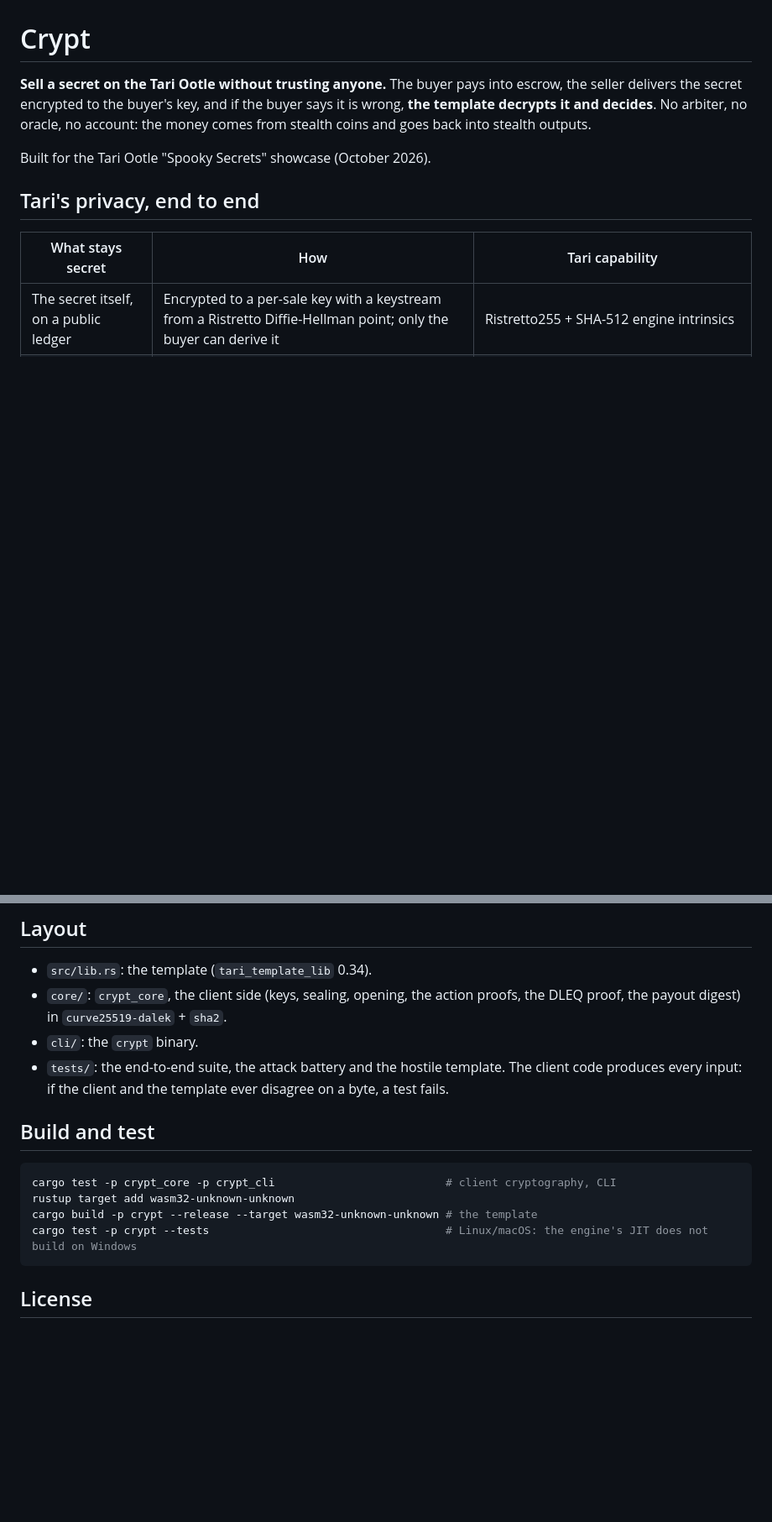
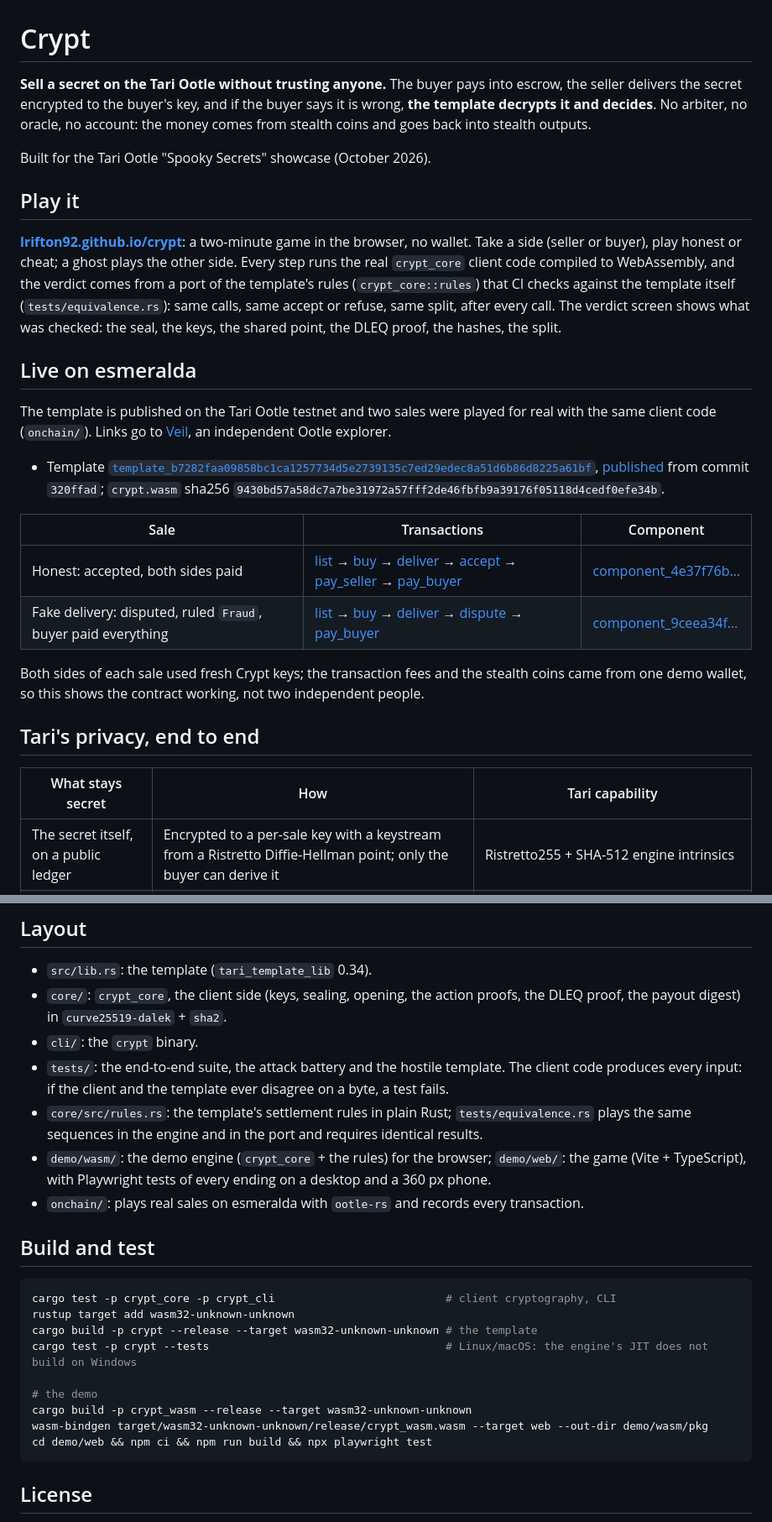
Before and after one commit to Lrifton92/crypt, a Markdown page: README.md, 2 parts joined by grey strips. Shown at 84% size. Rendered like a GitHub page; blank space fills up the shorter version.

Commit message:
docs: README links the playable demo and the esmeralda sales
Co-Authored-By: Claude Opus 5.5 <noreply@anthropic.com>

````diff
--- a/README.md
+++ b/README.md
@@ -6,6 +6,23 @@ decrypts it and decides**. No arbiter, no oracle, no account: the money comes fr
 goes back into stealth outputs.
 
 Built for the Tari Ootle "Spooky Secrets" showcase (October 2026).
+
+## Play it
+
+**[lrifton92.github.io/crypt](https://lrifton92.github.io/crypt/)**: a two-minute game in the browser, no wallet. Take a side (seller or buyer), play honest or cheat; a ghost plays the other side. Every step runs the real `crypt_core` client code compiled to WebAssembly, and the verdict comes from a port of the template's rules (`crypt_core::rules`) that CI checks against the template itself (`tests/equivalence.rs`): same calls, same accept or refuse, same split, after every call. The verdict screen shows what was checked: the seal, the keys, the shared point, the DLEQ proof, the hashes, the split.
+
+## Live on esmeralda
+
+The template is published on the Tari Ootle testnet and two sales were played for real with the same client code (`onchain/`). Links go to [Veil](https://explorer.tari.mw), an independent Ootle explorer.
+
+* Template [`template_b7282faa09858bc1ca1257734d5e2739135c7ed29edec8a51d6b86d8225a61bf`](https://explorer.tari.mw/template/b7282faa09858bc1ca1257734d5e2739135c7ed29edec8a51d6b86d8225a61bf), [published](https://explorer.tari.mw/tx/6341ce51e6f1b31b694364dc4ec761dc780dccef294a03fadd65264f1530c7b2) from commit `320ffad`; `crypt.wasm` sha256 `9430bd57a58dc7a7be31972a57fff2de46fbfb9a39176f05118d4cedf0efe34b`.
+
+| Sale | Transactions | Component |
+|---|---|---|
+| Honest: accepted, both sides paid | [list](https://explorer.tari.mw/tx/0d63f5c18883f4bf5df70a3ddb2b820bb08d0b4bbd00f1fa41e72ea6c787f085) → [buy](https://explorer.tari.mw/tx/423eb76f8ccff76fb6c0cbf3f39a3c1de33f843192707deb19825ee39fb22362) → [deliver](https://explorer.tari.mw/tx/cfb1cbba2a6c5381f0bc715dfd42f14c890f722160196537348036e555a2ac61) → [accept](https://explorer.tari.mw/tx/ddef75bde116908b339c20aaee5b69936b6663300d1f7fb20cb0165ee1cc4cc6) → [pay_seller](https://explorer.tari.mw/tx/5950ca94158c804a433bb7afcee1ad21e165fb409203f336f784fe6d2fed61da) → [pay_buyer](https://explorer.tari.mw/tx/1fddca4337b790844d1ddc54dee5c713e30444baa0dcfeb960320096e95373d8) | [component_4e37f76b…](https://explorer.tari.mw/substate/component_4e37f76b091bf0d5ea6560e2bb73adb08522dfd20ee3b13bd8e170e055733a8a) |
+| Fake delivery: disputed, ruled `Fraud`, buyer paid everything | [list](https://explorer.tari.mw/tx/4542ee201d42989a6ae2bdcb67183031273ce949624b4efce76d67438ea3f099) → [buy](https://explorer.tari.mw/tx/6906f4cc68c6f43bb3881a1c0baed53b0b34b9206c1c6e8295232e67af0e8b0e) → [deliver](https://explorer.tari.mw/tx/3e070f69f0075c1de731e37c14774e06954a8da37cb2fb63239a1860e1ff6aa2) → [dispute](https://explorer.tari.mw/tx/7e3e2f1271cf2669a34ee0084931216e0f4abb02764aed349ad50c779c6ec59a) → [pay_buyer](https://explorer.tari.mw/tx/c0deacb7b6175c74a9e753ff4ea9fae0a381e86ec34f7608867c7a9a1583cb21) | [component_9ceea34f…](https://explorer.tari.mw/substate/component_9ceea34fb63c019e849c3d29cb9ac77d3c8ada043b59fea0066a87ba99cc84f8) |
+
+Both sides of each sale used fresh Crypt keys; the transaction fees and the stealth coins came from one demo wallet, so this shows the contract working, not two independent people.
 
 ## Tari's privacy, end to end
 
@@ -132,6 +149,11 @@ Anyone, once a window has passed: `claim_undelivered()`, `claim_uncontested()`.
 * `cli/`: the `crypt` binary.
 * `tests/`: the end-to-end suite, the attack battery and the hostile template. The client code produces
   every input: if the client and the template ever disagree on a byte, a test fails.
+* `core/src/rules.rs`: the template's settlement rules in plain Rust; `tests/equivalence.rs` plays the same
+  sequences in the engine and in the port and requires identical results.
+* `demo/wasm/`: the demo engine (`crypt_core` + the rules) for the browser; `demo/web/`: the game (Vite +
+  TypeScript), with Playwright tests of every ending on a desktop and a 360 px phone.
+* `onchain/`: plays real sales on esmeralda with `ootle-rs` and records every transaction.
 
 ## Build and test
 
@@ -140,6 +162,11 @@ cargo test -p crypt_core -p crypt_cli                          # client cryptogr
 rustup target add wasm32-unknown-unknown
 cargo build -p crypt --release --target wasm32-unknown-unknown # the template
 cargo test -p crypt --tests                                    # Linux/macOS: the engine's JIT does not build on Windows
+
+# the demo
+cargo build -p crypt_wasm --release --target wasm32-unknown-unknown
+wasm-bindgen target/wasm32-unknown-unknown/release/crypt_wasm.wasm --target web --out-dir demo/wasm/pkg
+cd demo/web && npm ci && npm run build && npx playwright test
 ```
 
 ## License
````
